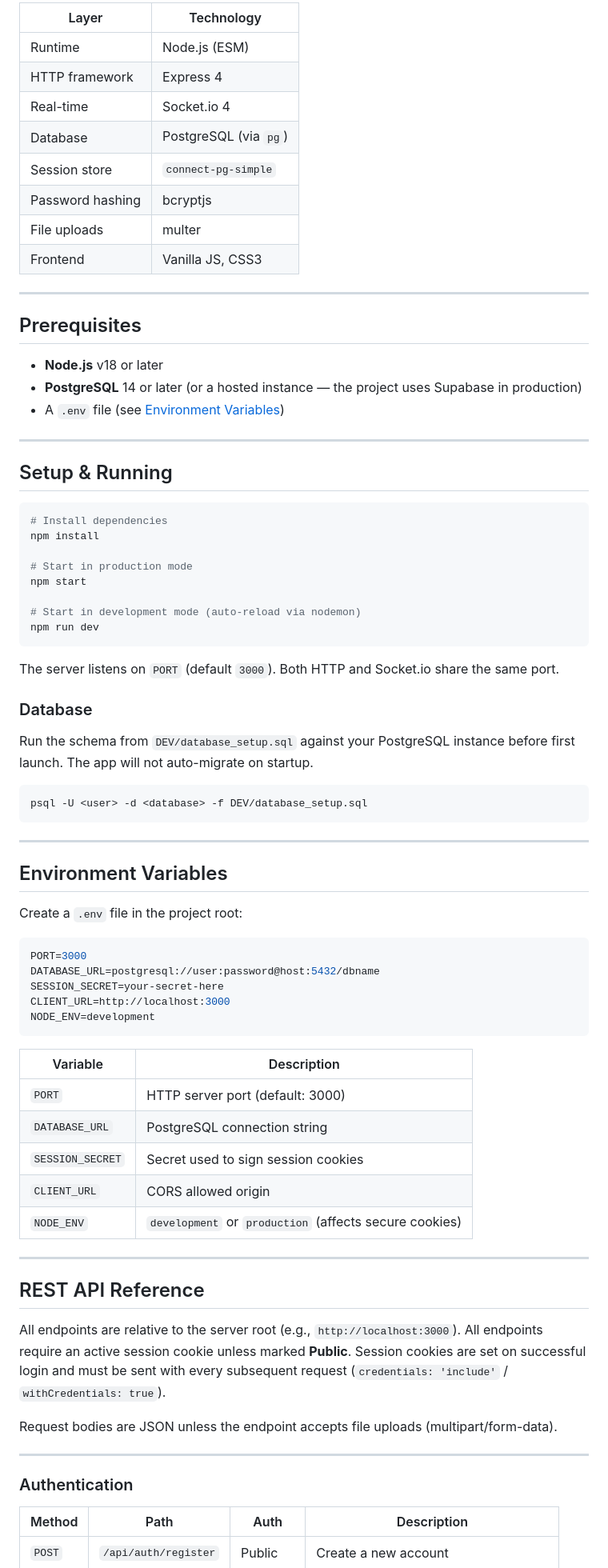
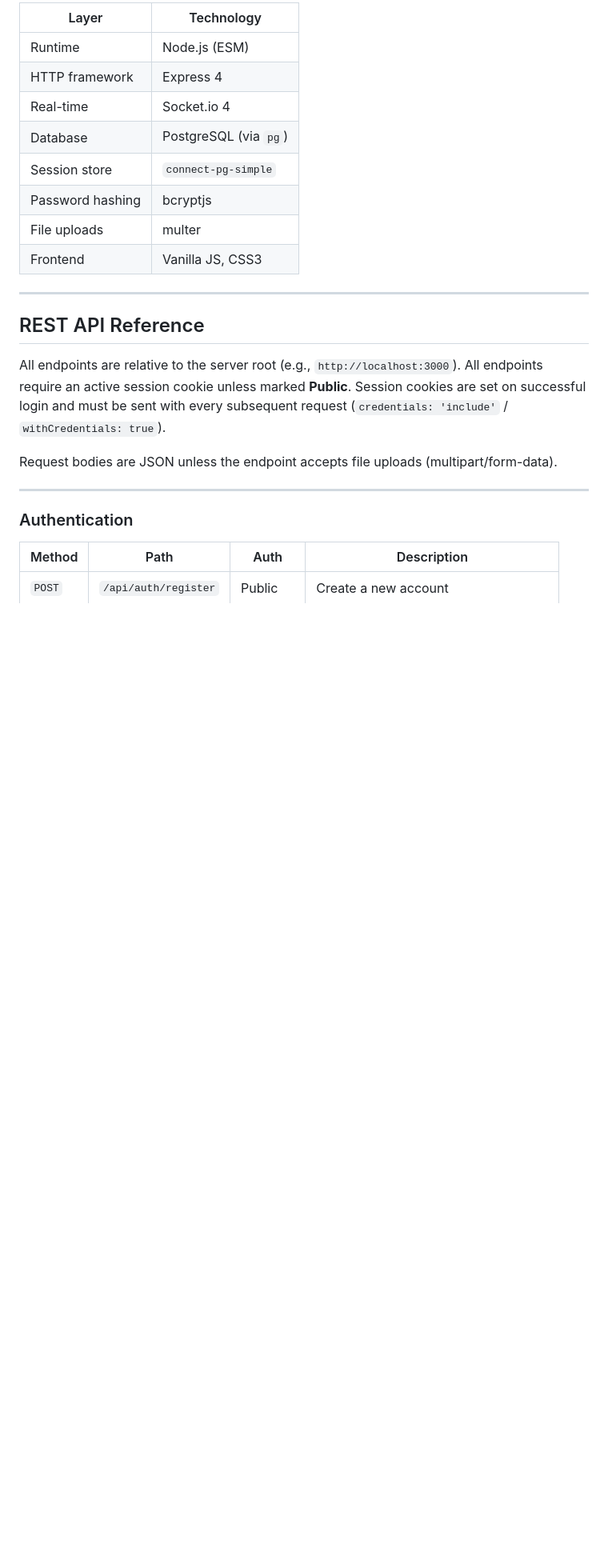
Before and after one commit to cerberusgamelabs/NexusGuild, a Markdown page: README.md, the part around one of its changes. Shown at 80% size. GitHub-like rendering; blank space fills up the shorter version.

````diff
--- a/README.md
+++ b/README.md
@@ -87,61 +84,6 @@ A full-featured real-time chat platform built with Node.js, Express, Socket.io,
 | Password hashing | bcryptjs |
 | File uploads | multer |
 | Frontend | Vanilla JS, CSS3 |
-
----
-
-## Prerequisites
-
-- **Node.js** v18 or later
-- **PostgreSQL** 14 or later (or a hosted instance — the project uses Supabase in production)
-- A `.env` file (see [Environment Variables](#environment-variables))
-
----
-
-## Setup & Running
-
-```bash
-# Install dependencies
-npm install
-
-# Start in production mode
-npm start
-
-# Start in development mode (auto-reload via nodemon)
-npm run dev
-```
-
-The server listens on `PORT` (default `3000`). Both HTTP and Socket.io share the same port.
-
-### Database
-
-Run the schema from `DEV/database_setup.sql` against your PostgreSQL instance before first launch. The app will not auto-migrate on startup.
-
-```bash
-psql -U <user> -d <database> -f DEV/database_setup.sql
-```
-
----
-
-## Environment Variables
-
-Create a `.env` file in the project root:
-
-```env
-PORT=3000
-DATABASE_URL=postgresql://user:password@host:5432/dbname
-SESSION_SECRET=your-secret-here
-CLIENT_URL=http://localhost:3000
-NODE_ENV=development
-```
-
-| Variable | Description |
-|---|---|
-| `PORT` | HTTP server port (default: 3000) |
-| `DATABASE_URL` | PostgreSQL connection string |
-| `SESSION_SECRET` | Secret used to sign session cookies |
-| `CLIENT_URL` | CORS allowed origin |
-| `NODE_ENV` | `development` or `production` (affects secure cookies) |
 
 ---
 
````
Also changed, not shown: other parts of README.md (+1 -4 lines).
